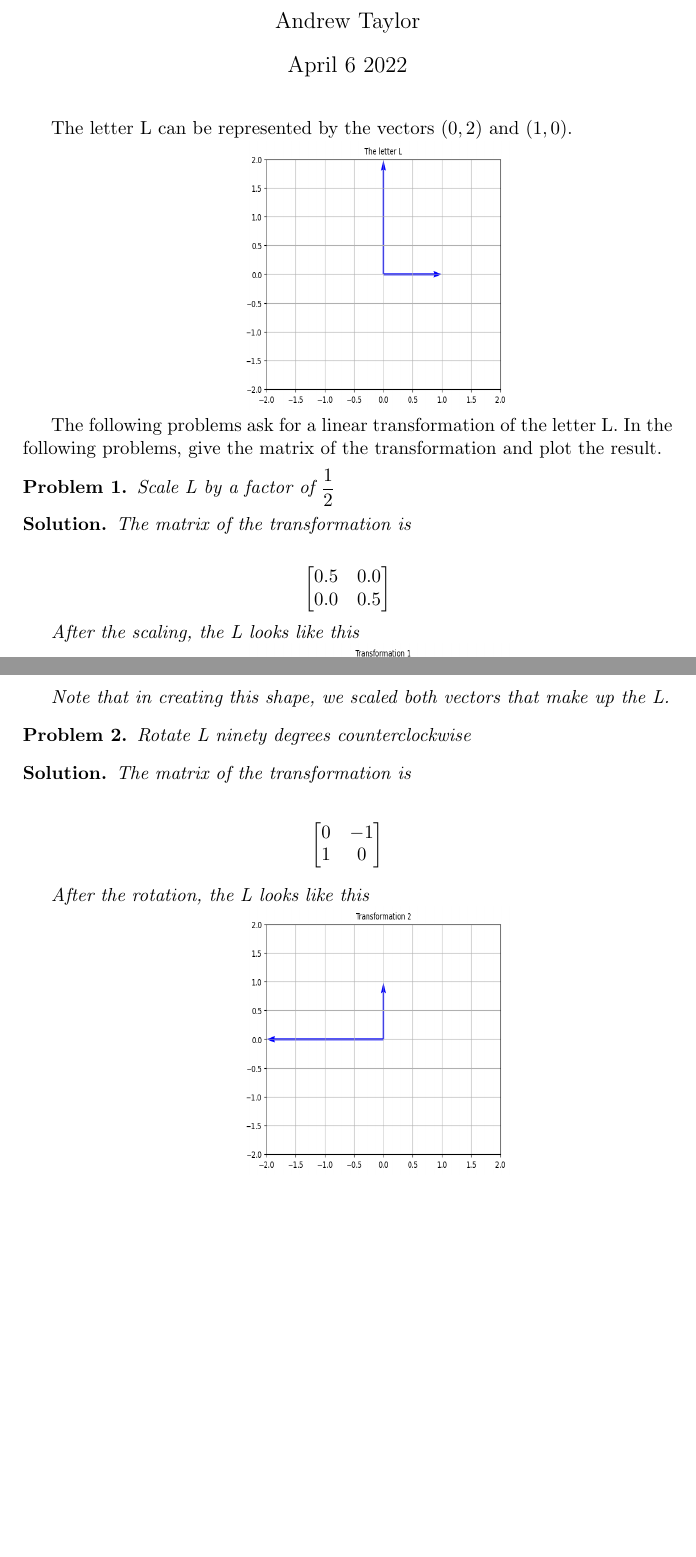
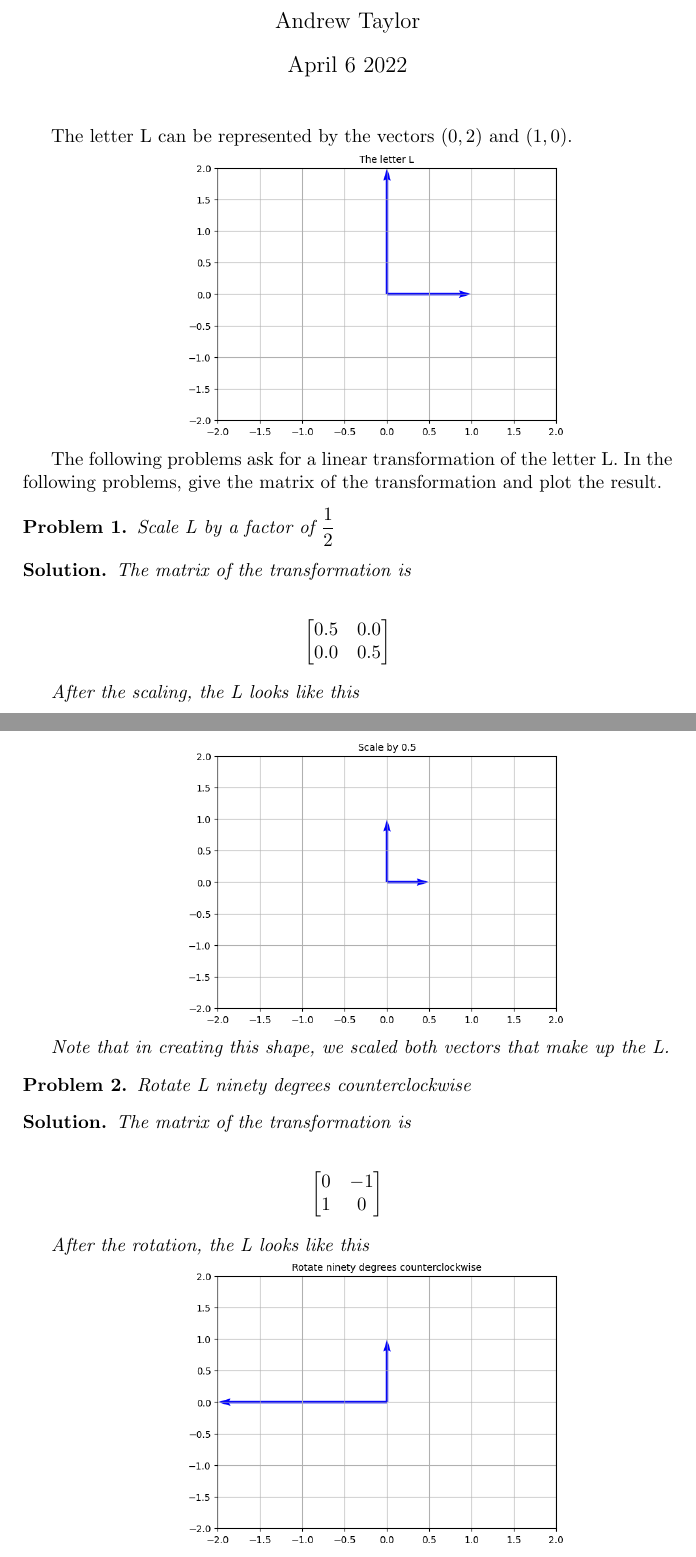
Before and after one commit to ataylor89/LinearAlgebraWithApplications, a LaTeX document (ch2sec2.tex): two parts of pages 1 and 2 of 2, joined at a grey line, cut so that both start at the same text, the shorter picture padded with empty space. Compiled offline with pdfLaTeX.

Commit message:
Updating ch2sec2

```diff
--- a/ch2sec2.tex
+++ b/ch2sec2.tex
@@ -14,7 +14,7 @@
 
 The letter L can be represented by the vectors $(0, 2)$ and $(1, 0)$.
 
-\includegraphics[width=5cm, height=5cm, center]{ch2sec2fig0}
+\includegraphics[scale=0.5, center]{L}
 
 The following problems ask for a linear transformation of the letter L. In the following problems, give the matrix of the transformation and plot the result.
 
@@ -34,7 +34,7 @@ The matrix of the transformation is
 
 After the scaling, the L looks like this
 
-\includegraphics[width=5cm, height=5cm, center]{ch2sec2fig1}
+\includegraphics[scale=0.5, center]{Lscalebyhalf}
 
 Note that in creating this shape, we scaled both vectors that make up the L.
 
@@ -56,7 +56,7 @@ The matrix of the transformation is
 
 After the rotation, the L looks like this
 
-\includegraphics[width=5cm, height=5cm, center]{ch2sec2fig2}
+\includegraphics[scale=0.5, center]{Lrot90}
 
 \end{solution}
 
```
Also changed, not shown: ch2sec2.pdf.
